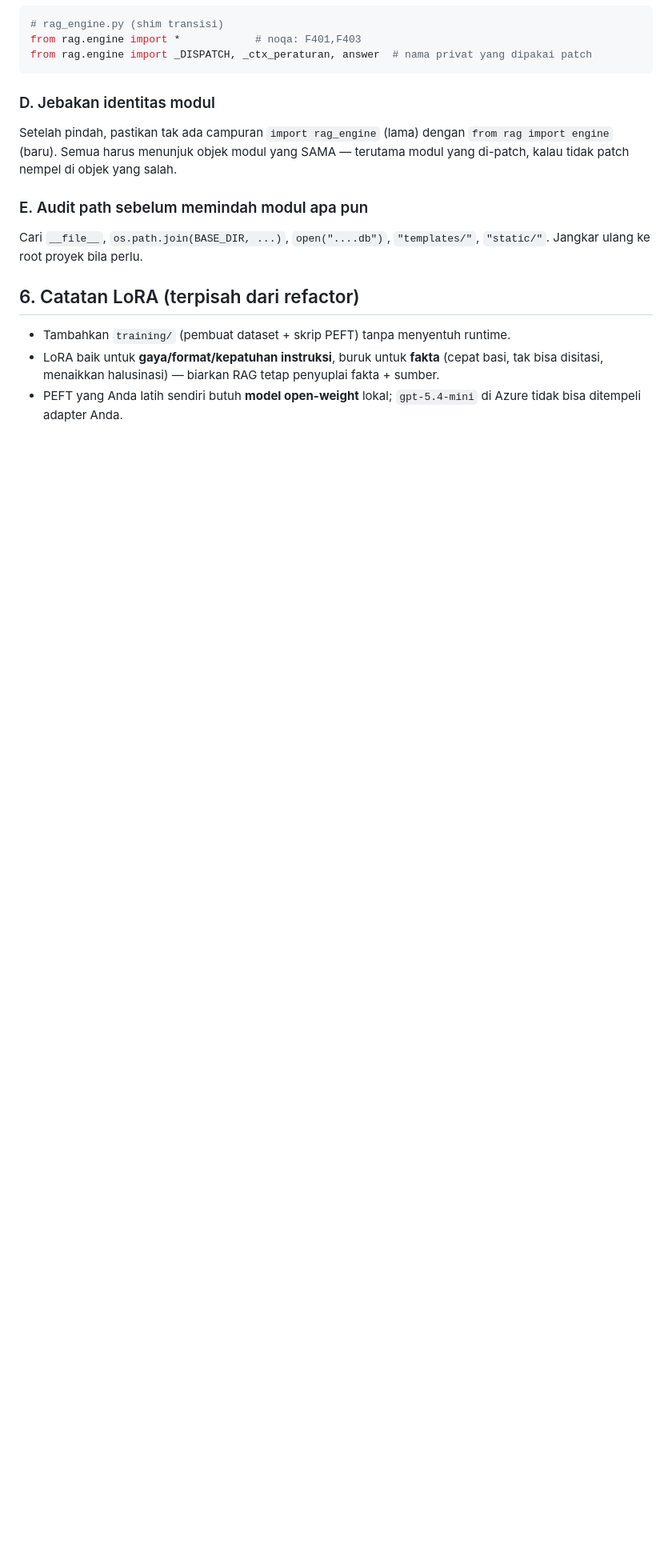
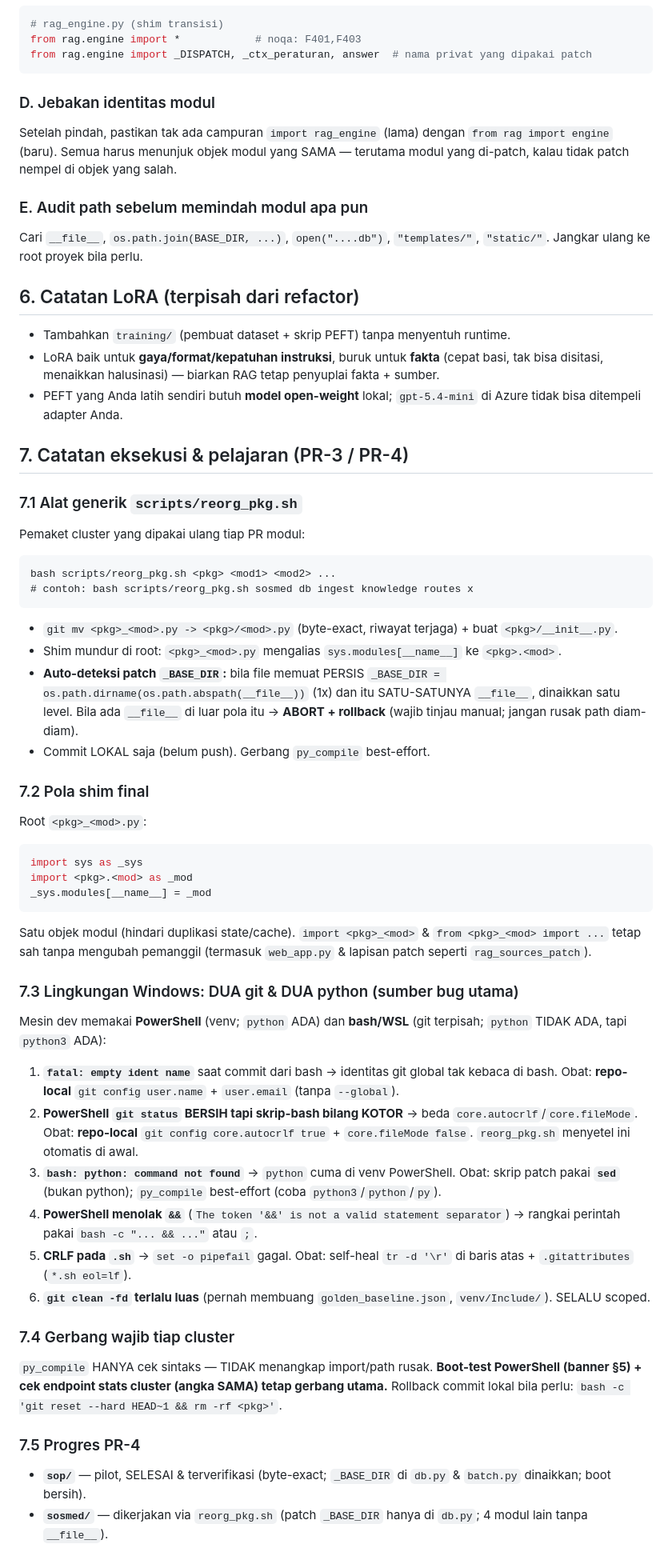
Before and after one commit to somesouls/camerad, a Markdown page: docs/REFACTOR_PLAN.md, the part around one of its changes. Shown at 80% size. GitHub-like rendering; blank space fills up the shorter version.

Commit message:
docs(pr4): catat alat reorg_pkg.sh, pelajaran env Windows, & progres PR-4 (sop selesai, sosmed berjalan)

````diff
--- a/docs/REFACTOR_PLAN.md
+++ b/docs/REFACTOR_PLAN.md
@@ -121,3 +121,41 @@ Cari `__file__`, `os.path.join(BASE_DIR, ...)`, `open("....db")`, `"templates/"`
 - Tambahkan `training/` (pembuat dataset + skrip PEFT) tanpa menyentuh runtime.
 - LoRA baik untuk **gaya/format/kepatuhan instruksi**, buruk untuk **fakta** (cepat basi, tak bisa disitasi, menaikkan halusinasi) — biarkan RAG tetap penyuplai fakta + sumber.
 - PEFT yang Anda latih sendiri butuh **model open-weight** lokal; `gpt-5.4-mini` di Azure tidak bisa ditempeli adapter Anda.
+
+## 7. Catatan eksekusi & pelajaran (PR-3 / PR-4)
+
+### 7.1 Alat generik `scripts/reorg_pkg.sh`
+Pemaket cluster yang dipakai ulang tiap PR modul:
+```
+bash scripts/reorg_pkg.sh <pkg> <mod1> <mod2> ...
+# contoh: bash scripts/reorg_pkg.sh sosmed db ingest knowledge routes x
+```
+- `git mv <pkg>_<mod>.py -> <pkg>/<mod>.py` (byte-exact, riwayat terjaga) + buat `<pkg>/__init__.py`.
+- Shim mundur di root: `<pkg>_<mod>.py` mengalias `sys.modules[__name__]` ke `<pkg>.<mod>`.
+- **Auto-deteksi patch `_BASE_DIR`:** bila file memuat PERSIS `_BASE_DIR = os.path.dirname(os.path.abspath(__file__))` (1x) dan itu SATU-SATUNYA `__file__`, dinaikkan satu level. Bila ada `__file__` di luar pola itu -> **ABORT + rollback** (wajib tinjau manual; jangan rusak path diam-diam).
+- Commit LOKAL saja (belum push). Gerbang `py_compile` best-effort.
+
+### 7.2 Pola shim final
+Root `<pkg>_<mod>.py`:
+```python
+import sys as _sys
+import <pkg>.<mod> as _mod
+_sys.modules[__name__] = _mod
+```
+Satu objek modul (hindari duplikasi state/cache). `import <pkg>_<mod>` & `from <pkg>_<mod> import ...` tetap sah tanpa mengubah pemanggil (termasuk `web_app.py` & lapisan patch seperti `rag_sources_patch`).
+
+### 7.3 Lingkungan Windows: DUA git & DUA python (sumber bug utama)
+Mesin dev memakai **PowerShell** (venv; `python` ADA) dan **bash/WSL** (git terpisah; `python` TIDAK ADA, tapi `python3` ADA):
+1. **`fatal: empty ident name`** saat commit dari bash -> identitas git global tak kebaca di bash. Obat: **repo-local** `git config user.name` + `user.email` (tanpa `--global`).
+2. **PowerShell `git status` BERSIH tapi skrip-bash bilang KOTOR** -> beda `core.autocrlf`/`core.fileMode`. Obat: **repo-local** `git config core.autocrlf true` + `core.fileMode false`. `reorg_pkg.sh` menyetel ini otomatis di awal.
+3. **`bash: python: command not found`** -> `python` cuma di venv PowerShell. Obat: skrip patch pakai **`sed`** (bukan python); `py_compile` best-effort (coba `python3`/`python`/`py`).
+4. **PowerShell menolak `&&`** (`The token '&&' is not a valid statement separator`) -> rangkai perintah pakai `bash -c "... && ..."` atau `;`.
+5. **CRLF pada `.sh`** -> `set -o pipefail` gagal. Obat: self-heal `tr -d '\r'` di baris atas + `.gitattributes` (`*.sh eol=lf`).
+6. **`git clean -fd` terlalu luas** (pernah membuang `golden_baseline.json`, `venv/Include/`). SELALU scoped.
+
+### 7.4 Gerbang wajib tiap cluster
+`py_compile` HANYA cek sintaks — TIDAK menangkap import/path rusak. **Boot-test PowerShell (banner §5) + cek endpoint stats cluster (angka SAMA) tetap gerbang utama.** Rollback commit lokal bila perlu: `bash -c 'git reset --hard HEAD~1 && rm -rf <pkg>'`.
+
+### 7.5 Progres PR-4
+- **`sop/`** — pilot, SELESAI & terverifikasi (byte-exact; `_BASE_DIR` di `db.py` & `batch.py` dinaikkan; boot bersih).
+- **`sosmed/`** — dikerjakan via `reorg_pkg.sh` (patch `_BASE_DIR` hanya di `db.py`; 4 modul lain tanpa `__file__`).
````
Also changed, not shown: other parts of docs/REFACTOR_PLAN.md (+1 -1 lines).
